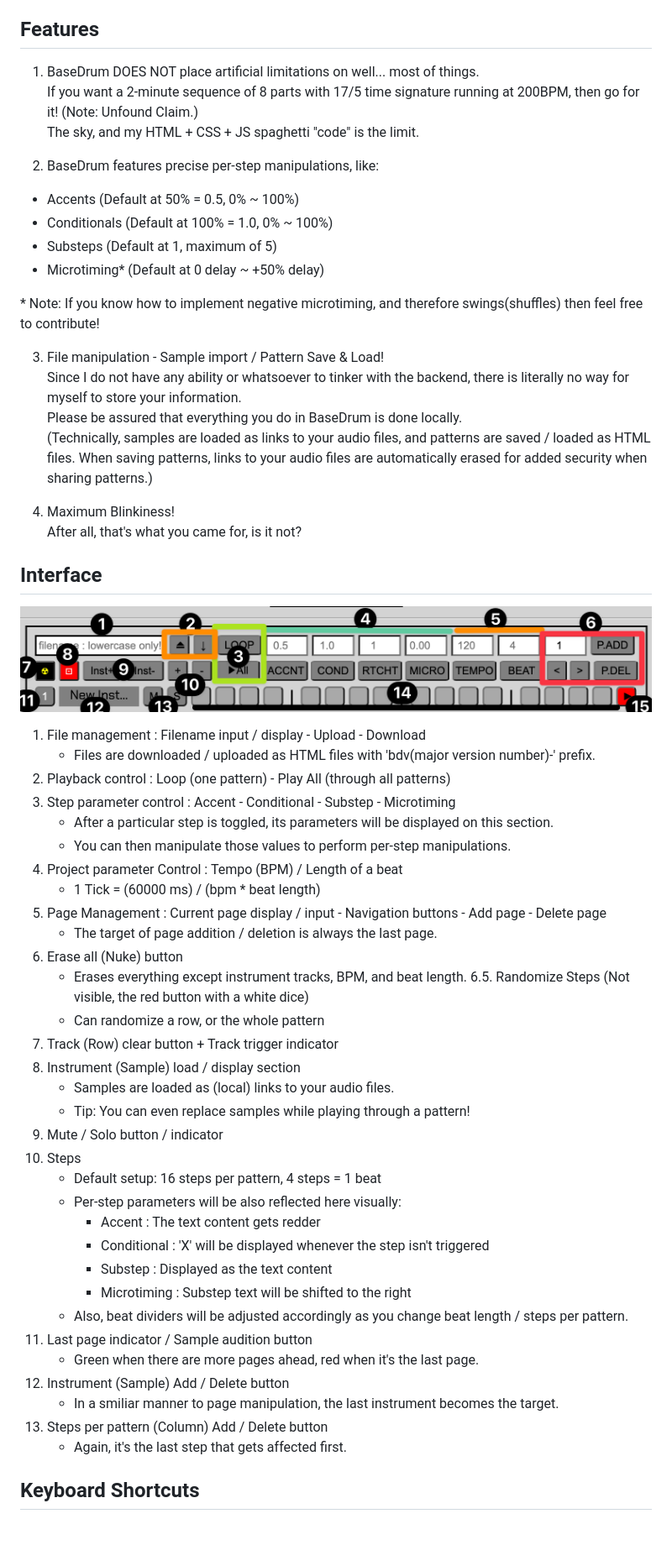
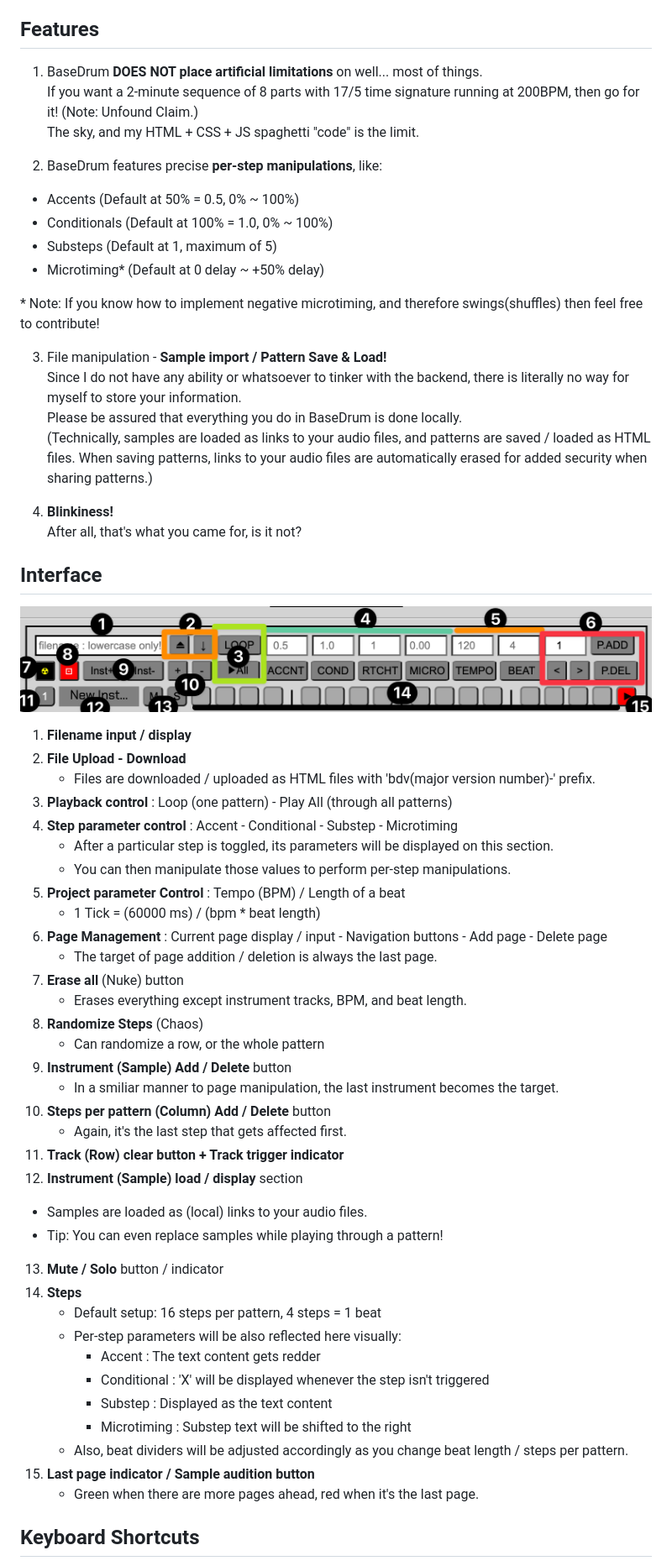
Before and after one commit to Resoluxe/BaseDrum, a Markdown page: README.md, the part around the change. Shown: that part at 84% size. Rendered like a GitHub page; blank space fills up the shorter version.

```diff
--- a/README.md
+++ b/README.md
@@ -5,11 +5,11 @@ BaseDrum is a web-based 'Drum Pattern Playground' where you can experiment with
 The individual sounds are not the main concern here - rather it's more about the rhythm and dynamics!
 
 ## Features
-1. BaseDrum DOES NOT place artificial limitations on well... most of things.
+1. BaseDrum **DOES NOT place artificial limitations** on well... most of things.
 If you want a 2-minute sequence of 8 parts with 17/5 time signature running at 200BPM, then go for it! (Note: Unfound Claim.)
 The sky, and my HTML + CSS + JS spaghetti "code" is the limit.
 
-2. BaseDrum features precise per-step manipulations, like:
+2. BaseDrum features precise **per-step manipulations**, like:
 - Accents (Default at 50% = 0.5, 0% ~ 100%)
 - Conditionals (Default at 100% = 1.0, 0% ~ 100%)
 - Substeps (Default at 1, maximum of 5)
@@ -17,37 +17,42 @@ The sky, and my HTML + CSS + JS spaghetti "code" is the limit.
 
 \* Note: If you know how to implement negative microtiming, and therefore swings(shuffles) then feel free to contribute!
 
-3. File manipulation - Sample import / Pattern Save & Load!
+3. File manipulation - **Sample import / Pattern Save & Load!**
 Since I do not have any ability or whatsoever to tinker with the backend, there is literally no way for myself to store your information.
 Please be assured that everything you do in BaseDrum is done locally.
 (Technically, samples are loaded as links to your audio files, and patterns are saved / loaded as HTML files.
 When saving patterns, links to your audio files are automatically erased for added security when sharing patterns.)
 
-5. Maximum Blinkiness!
+4. **Blinkiness!**
 After all, that's what you came for, is it not?
 
 ## Interface
 ![BaseDrum Interface Explanation](./BaseDrum_v1_1_Interface@2x.png)
-1. File management : Filename input / display - Upload - Download
+1. **Filename input / display**
+2. **File Upload - Download**
    - Files are downloaded / uploaded as HTML files with 'bdv(major version number)-' prefix.
-2. Playback control : Loop (one pattern) - Play All (through all patterns)
-3. Step parameter control : Accent - Conditional - Substep - Microtiming
+3. **Playback control** : Loop (one pattern) - Play All (through all patterns)
+4. **Step parameter control** : Accent - Conditional - Substep - Microtiming
    - After a particular step is toggled, its parameters will be displayed on this section.
    - You can then manipulate those values to perform per-step manipulations.
-4. Project parameter Control : Tempo (BPM) / Length of a beat
+5. **Project parameter Control** : Tempo (BPM) / Length of a beat
    - 1 Tick = (60000 ms) / (bpm * beat length)
-5. Page Management : Current page display / input - Navigation buttons - Add page - Delete page
+6. **Page Management** : Current page display / input - Navigation buttons - Add page - Delete page
    - The target of page addition / deletion is always the last page.
-6. Erase all (Nuke) button
+7. **Erase all** (Nuke) button
    - Erases everything except instrument tracks, BPM, and beat length.
-6.5. Randomize Steps (Not visible, the red button with a white dice)
+8. **Randomize Steps** (Chaos)
    - Can randomize a row, or the whole pattern
-7. Track (Row) clear button + Track trigger indicator
-8. Instrument (Sample) load / display section
+9. **Instrument (Sample) Add / Delete** button
+    - In a smiliar manner to page manipulation, the last instrument becomes the target.
+10. **Steps per pattern (Column) Add / Delete** button
+    - Again, it's the last step that gets affected first.
+11. **Track (Row) clear button + Track trigger indicator**
+12. **Instrument (Sample) load / display** section
    - Samples are loaded as (local) links to your audio files.
    - Tip: You can even replace samples while playing through a pattern!
-9. Mute / Solo button / indicator
-10. Steps
+13. **Mute / Solo** button / indicator
+14. **Steps**
     - Default setup: 16 steps per pattern, 4 steps = 1 beat
     - Per-step parameters will be also reflected here visually:
       - Accent : The text content gets redder
@@ -55,12 +60,8 @@ After all, that's what you came for, is it not?
       - Substep : Displayed as the text content
       - Microtiming : Substep text will be shifted to the right
     - Also, beat dividers will be adjusted accordingly as you change beat length / steps per pattern.
-11. Last page indicator / Sample audition button
+15. **Last page indicator / Sample audition button**
     - Green when there are more pages ahead, red when it's the last page.
-12. Instrument (Sample) Add / Delete button
-    - In a smiliar manner to page manipulation, the last instrument becomes the target.
-13. Steps per pattern (Column) Add / Delete button
-    - Again, it's the last step that gets affected first.
 
 ## Keyboard Shortcuts
 When the 'Keyboard Mode' is toggled on with 'K', those additional inputs will be available :
```
